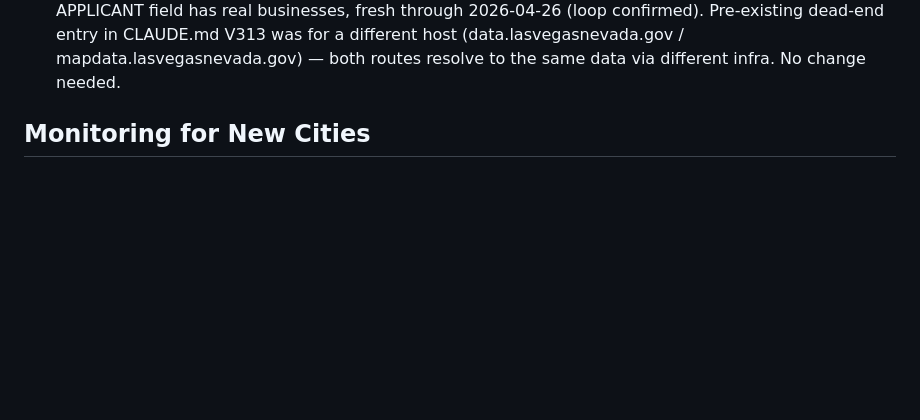
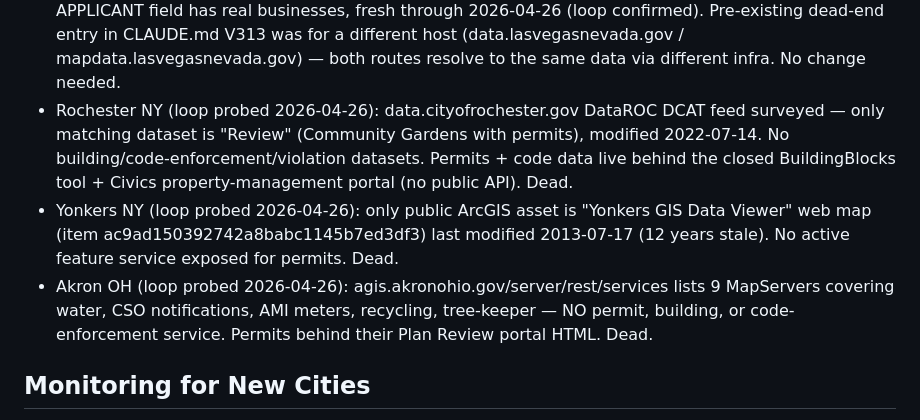
Before and after one commit to wcrainshaw-eng/permitgrab, a Markdown page: CITY_QUEUE.md, the part around the change. GitHub-like rendering; blank space fills up the shorter version.

Commit message:
V378 (loop top-200 hunt): Rochester / Yonkers / Akron all dead (#283)
Three more probes from the top-100 hunt this iteration, all dead:

- **Rochester NY**: DataROC (data.cityofrochester.gov) DCAT feed has
  only "Review" community-gardens dataset (modified 2022-07-14) for
  the permit keyword. No building permits, code enforcement, or
  violations exposed. Permits live behind the closed BuildingBlocks
  tool + Civics property-management portal — no public API.
- **Yonkers NY**: only public ArcGIS asset is "Yonkers GIS Data
  Viewer" web map last modified 2013-07-17 (12 years stale). No
  active feature service.
- **Akron OH**: agis.akronohio.gov/server/rest/services lists 9
  MapServers but all utilities/water/recycling/trees — no permit,
  building, or code-enforcement service. Permits behind their HTML
  Plan Review portal.

Top-100 hunting space is mostly exhausted at this point — remaining
unprobed cities consistently surface either Accela/Click2Gov HTML
portals (no API) or stale public ArcGIS instances. CITY_QUEUE.md
"Needs Investigation" entries should now be the priority over fresh
discovery.

No code changes.

Co-authored-by: Claude Opus 4.7 (1M context) <noreply@anthropic.com>

```diff
--- a/CITY_QUEUE.md
+++ b/CITY_QUEUE.md
@@ -153,6 +153,9 @@ is absent. "Dead Ends" are cities with NO working permit API at all.
 - Laredo TX (loop probed 2026-04-26): data.openlaredo.com CKAN portal has Building Permits dataset (resource 7f70bf47-7c3d-4913-864f-f5557563cbd2) with CSV download at openlaredo.com/data/BuildingPermits.csv. Last updated 2023-10-06 — 18 months stale. Fails freshness rule.
 - Salem OR (loop probed 2026-04-26): city-salem.opendata.arcgis.com Hub renders Structure Permits dashboard (item 1749afaae6294767bb4812c36d60ab40) but underlying FeatureServer URL is on a private ArcGIS Enterprise that doesn't expose sharing API metadata — item 1200f3f1-...-14f19e9a4517 returns "does not exist or is inaccessible" via arcgis.com/sharing/rest. Inconclusive without SSH-side probe of the Hub directly.
 - Las Vegas NV: ALREADY WIRED in CITY_REGISTRY as "las_vegas" → slug "las-vegas" since V292 (services1.arcgis.com/F1v0ufATbBQScMtY OpenData_Building_Permits_/0). 426K total permits, APPLICANT field has real businesses, fresh through 2026-04-26 (loop confirmed). Pre-existing dead-end entry in CLAUDE.md V313 was for a different host (data.lasvegasnevada.gov / mapdata.lasvegasnevada.gov) — both routes resolve to the same data via different infra. No change needed.
+- Rochester NY (loop probed 2026-04-26): data.cityofrochester.gov DataROC DCAT feed surveyed — only matching dataset is "Review" (Community Gardens with permits), modified 2022-07-14. No building/code-enforcement/violation datasets. Permits + code data live behind the closed BuildingBlocks tool + Civics property-management portal (no public API). Dead.
+- Yonkers NY (loop probed 2026-04-26): only public ArcGIS asset is "Yonkers GIS Data Viewer" web map (item ac9ad150392742a8babc1145b7ed3df3) last modified 2013-07-17 (12 years stale). No active feature service exposed for permits. Dead.
+- Akron OH (loop probed 2026-04-26): agis.akronohio.gov/server/rest/services lists 9 MapServers covering water, CSO notifications, AMI meters, recycling, tree-keeper — NO permit, building, or code-enforcement service. Permits behind their Plan Review portal HTML. Dead.
 
 ## Monitoring for New Cities
 
```
